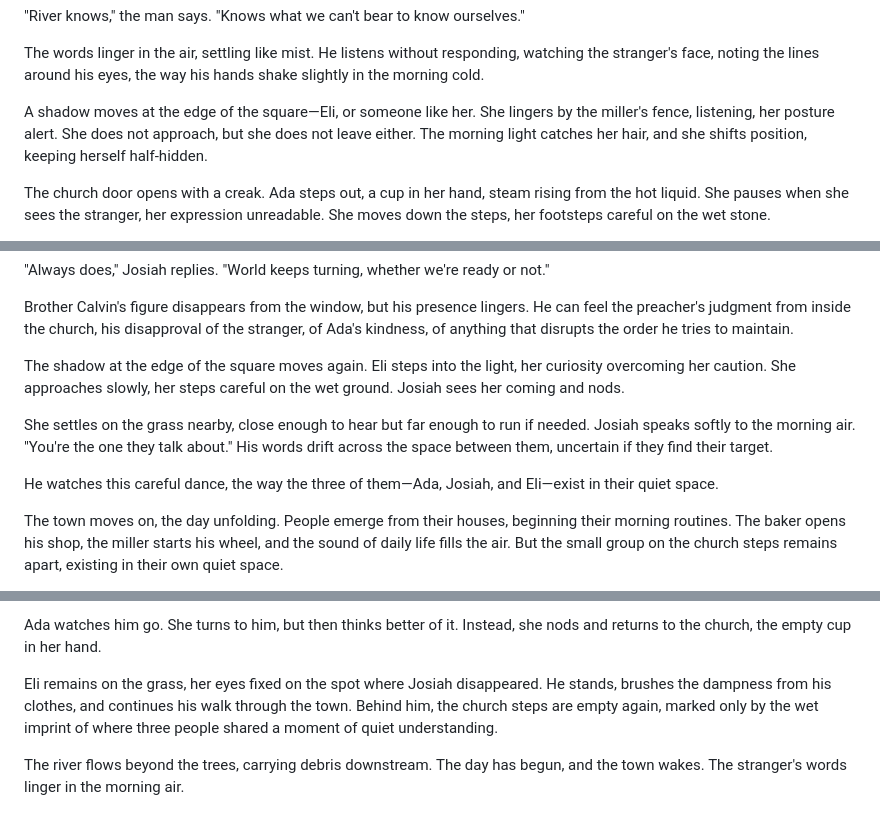
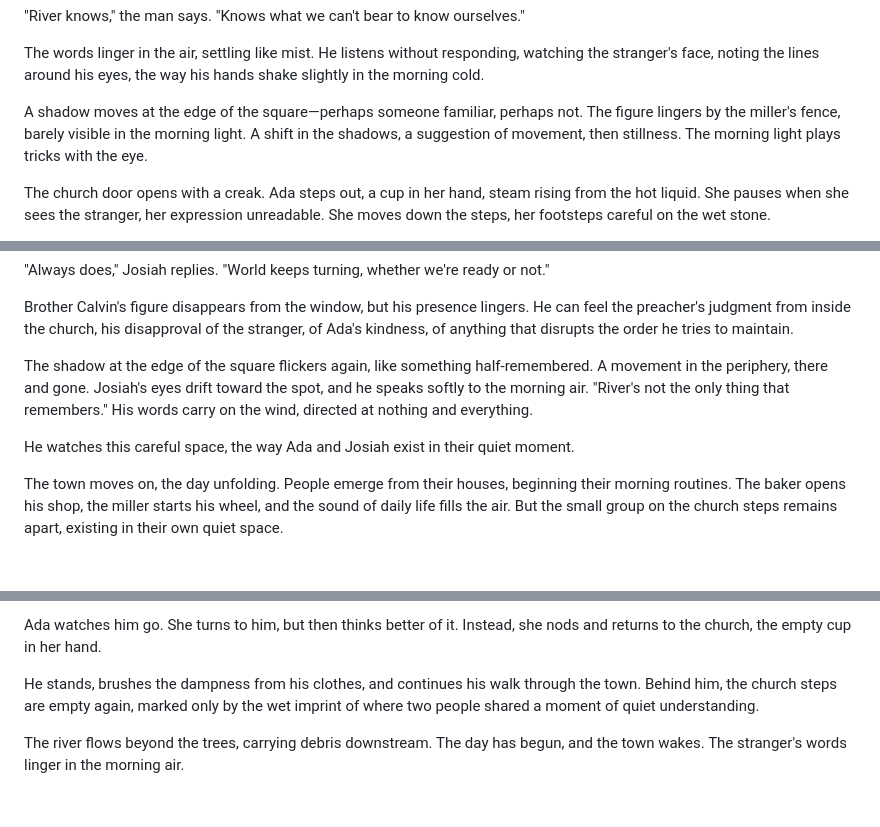
Before and after one commit to kohlhofer/Crossings, a Markdown page: chapters/chapter-07.md, 3 parts joined by grey strips. Drawn GitHub-style; blank space fills up the shorter version.

```diff
--- a/chapters/chapter-07.md
+++ b/chapters/chapter-07.md
@@ -12,7 +12,7 @@ The stranger speaks, his voice soft, almost lost in the morning air. Something a
 
 The words linger in the air, settling like mist. He listens without responding, watching the stranger's face, noting the lines around his eyes, the way his hands shake slightly in the morning cold.
 
-A shadow moves at the edge of the square—Eli, or someone like her. She lingers by the miller's fence, listening, her posture alert. She does not approach, but she does not leave either. The morning light catches her hair, and she shifts position, keeping herself half-hidden.
+A shadow moves at the edge of the square—perhaps someone familiar, perhaps not. The figure lingers by the miller's fence, barely visible in the morning light. A shift in the shadows, a suggestion of movement, then stillness. The morning light plays tricks with the eye.
 
 The church door opens with a creak. Ada steps out, a cup in her hand, steam rising from the hot liquid. She pauses when she sees the stranger, her expression unreadable. She moves down the steps, her footsteps careful on the wet stone.
 
@@ -42,11 +42,9 @@ A child runs past, chasing a dog. The dog barks, tail wagging, and the child lau
 
 Brother Calvin's figure disappears from the window, but his presence lingers. He can feel the preacher's judgment from inside the church, his disapproval of the stranger, of Ada's kindness, of anything that disrupts the order he tries to maintain.
 
-The shadow at the edge of the square moves again. Eli steps into the light, her curiosity overcoming her caution. She approaches slowly, her steps careful on the wet ground. Josiah sees her coming and nods.
+The shadow at the edge of the square flickers again, like something half-remembered. A movement in the periphery, there and gone. Josiah's eyes drift toward the spot, and he speaks softly to the morning air. "River's not the only thing that remembers." His words carry on the wind, directed at nothing and everything.
 
-She settles on the grass nearby, close enough to hear but far enough to run if needed. Josiah speaks softly to the morning air. "You're the one they talk about." His words drift across the space between them, uncertain if they find their target.
-
-He watches this careful dance, the way the three of them—Ada, Josiah, and Eli—exist in their quiet space.
+He watches this careful space, the way Ada and Josiah exist in their quiet moment.
 
 The town moves on, the day unfolding. People emerge from their houses, beginning their morning routines. The baker opens his shop, the miller starts his wheel, and the sound of daily life fills the air. But the small group on the church steps remains apart, existing in their own quiet space.
 
@@ -64,6 +62,6 @@ With that, he walks away, his boots squelching in the mud. He disappears down th
 
 Ada watches him go. She turns to him, but then thinks better of it. Instead, she nods and returns to the church, the empty cup in her hand.
 
-Eli remains on the grass, her eyes fixed on the spot where Josiah disappeared. He stands, brushes the dampness from his clothes, and continues his walk through the town. Behind him, the church steps are empty again, marked only by the wet imprint of where three people shared a moment of quiet understanding.
+He stands, brushes the dampness from his clothes, and continues his walk through the town. Behind him, the church steps are empty again, marked only by the wet imprint of where two people shared a moment of quiet understanding.
 
 The river flows beyond the trees, carrying debris downstream. The day has begun, and the town wakes. The stranger's words linger in the morning air.
```
Also changed, not shown: chapters/chapter-05.md (+2 -2 lines), chapters/chapter-09.md (+7 -9 lines).
